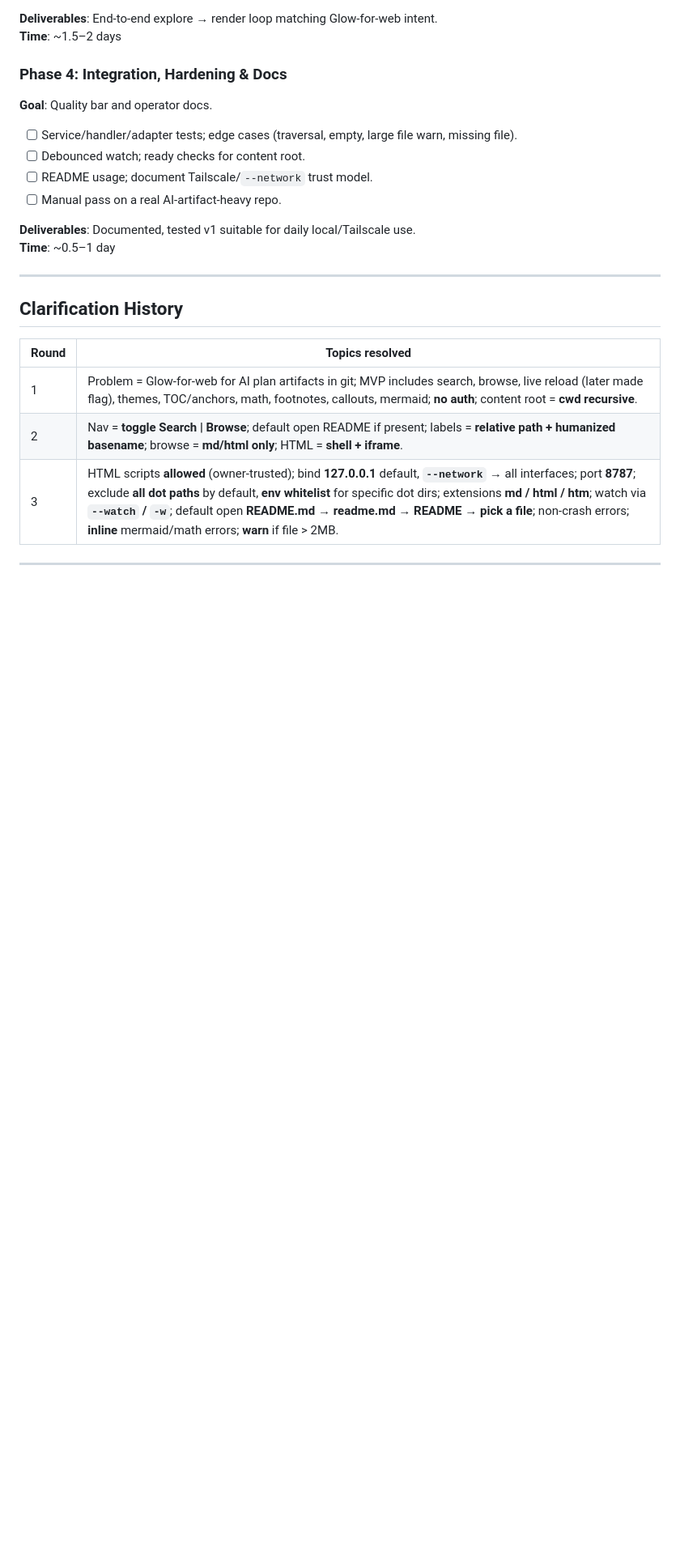
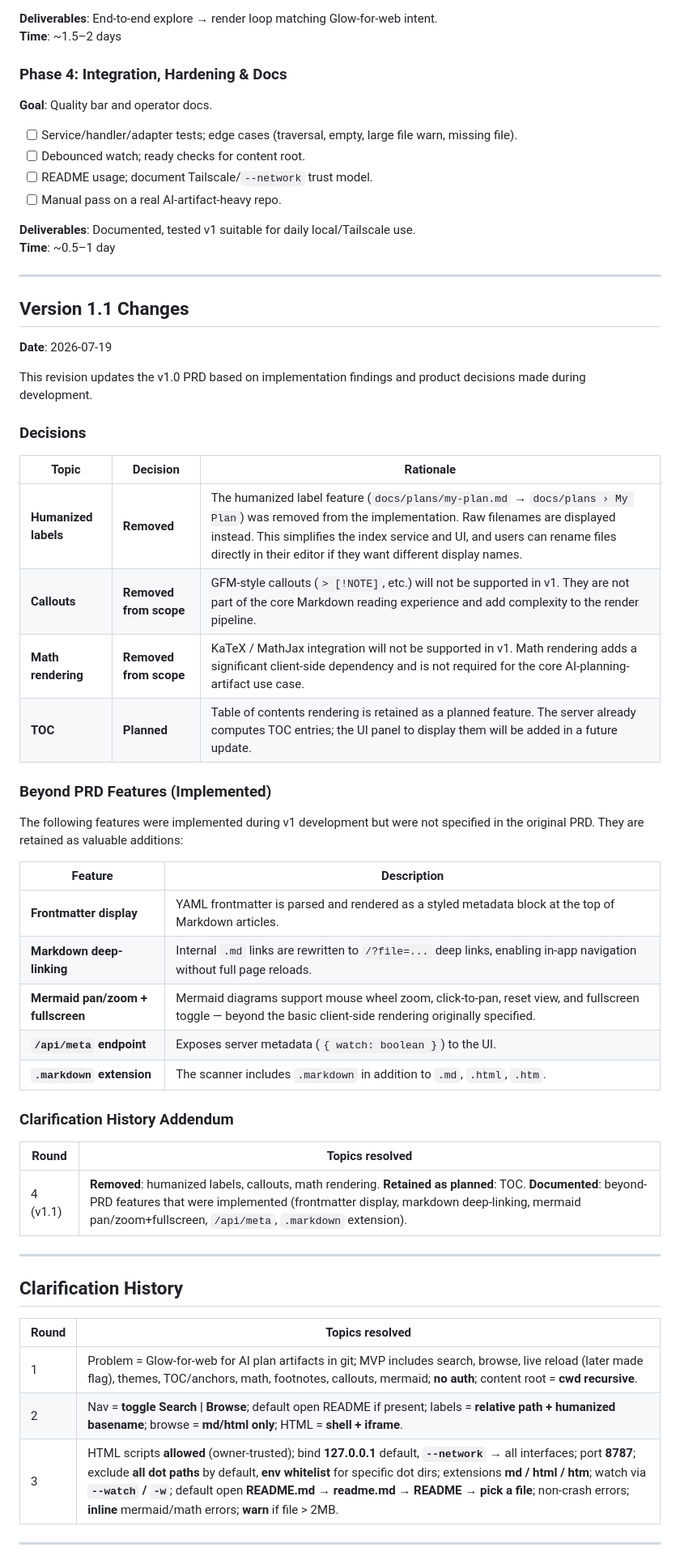
Before and after one commit to ball6847/serve-md, a Markdown page: docs/prds/markdown-file-explorer-v1.1-prd.md, the part around one of its changes. Shown at 81% size. Rendered like a GitHub page; blank space fills up the shorter version.

Commit message:
docs(prd): update markdown file explorer to v1.1 with scope adjustments

```diff
--- a/docs/prds/markdown-file-explorer-v1.0-prd.md
+++ b/docs/prds/markdown-file-explorer-v1.1-prd.md
@@ -230,6 +229,41 @@
 
 ---
 
+## Version 1.1 Changes
+
+**Date**: 2026-07-19
+
+This revision updates the v1.0 PRD based on implementation findings and product decisions made during development.
+
+### Decisions
+
+| Topic | Decision | Rationale |
+| ----- | -------- | --------- |
+| **Humanized labels** | **Removed** | The humanized label feature (`docs/plans/my-plan.md` → `docs/plans › My Plan`) was removed from the implementation. Raw filenames are displayed instead. This simplifies the index service and UI, and users can rename files directly in their editor if they want different display names. |
+| **Callouts** | **Removed from scope** | GFM-style callouts (`> [!NOTE]`, etc.) will not be supported in v1. They are not part of the core Markdown reading experience and add complexity to the render pipeline. |
+| **Math rendering** | **Removed from scope** | KaTeX / MathJax integration will not be supported in v1. Math rendering adds a significant client-side dependency and is not required for the core AI-planning-artifact use case. |
+| **TOC** | **Planned** | Table of contents rendering is retained as a planned feature. The server already computes TOC entries; the UI panel to display them will be added in a future update. |
+
+### Beyond PRD Features (Implemented)
+
+The following features were implemented during v1 development but were not specified in the original PRD. They are retained as valuable additions:
+
+| Feature | Description |
+| ------- | ----------- |
+| **Frontmatter display** | YAML frontmatter is parsed and rendered as a styled metadata block at the top of Markdown articles. |
+| **Markdown deep-linking** | Internal `.md` links are rewritten to `/?file=...` deep links, enabling in-app navigation without full page reloads. |
+| **Mermaid pan/zoom + fullscreen** | Mermaid diagrams support mouse wheel zoom, click-to-pan, reset view, and fullscreen toggle — beyond the basic client-side rendering originally specified. |
+| **`/api/meta` endpoint** | Exposes server metadata (`{ watch: boolean }`) to the UI. |
+| **`.markdown` extension** | The scanner includes `.markdown` in addition to `.md`, `.html`, `.htm`. |
+
+### Clarification History Addendum
+
+| Round | Topics resolved |
+| ----- | --------------- |
+| 4 (v1.1) | **Removed**: humanized labels, callouts, math rendering. **Retained as planned**: TOC. **Documented**: beyond-PRD features that were implemented (frontmatter display, markdown deep-linking, mermaid pan/zoom+fullscreen, `/api/meta`, `.markdown` extension). |
+
+---
+
 ## Clarification History
 
 | Round | Topics resolved                                                                                                                                                                                                                                                                                                                                                                                                   |
```
Also changed, not shown: other parts of docs/prds/markdown-file-explorer-v1.1-prd.md (+25 -25 lines).
